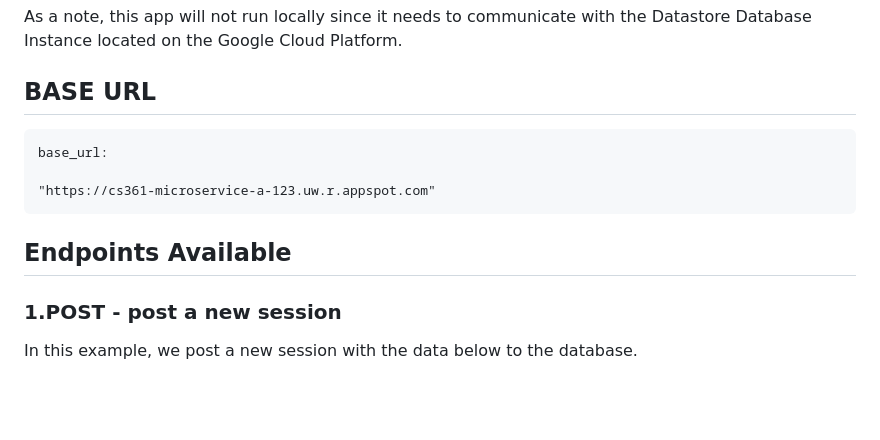
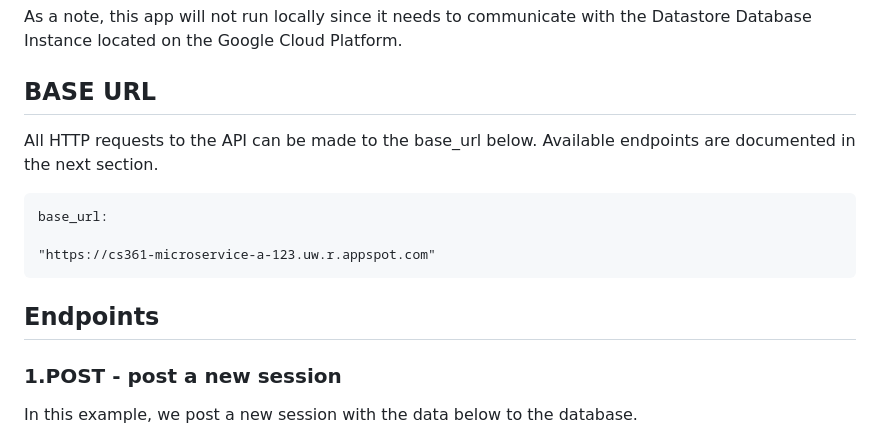
Before and after one commit to baarsaw/cs361-microservice-a, a Markdown page: README.md, the part around the change. Rendered like a GitHub page; blank space fills up the shorter version.

````diff
--- a/README.md
+++ b/README.md
@@ -13,13 +13,16 @@ This app is deployed to Google App Engine. There is a frontend provided for this
 As a note, this app will not run locally since it needs to communicate with the Datastore Database Instance located on the Google Cloud Platform.
 
 ## BASE URL
+
+All HTTP requests to the API can be made to the base_url below. Available endpoints are documented in the next section.
+
 ```
 base_url:
 
 "https://cs361-microservice-a-123.uw.r.appspot.com"
 ```
 
-## Endpoints Available
+## Endpoints
 
 ### 1.POST - post a new session
 
````
